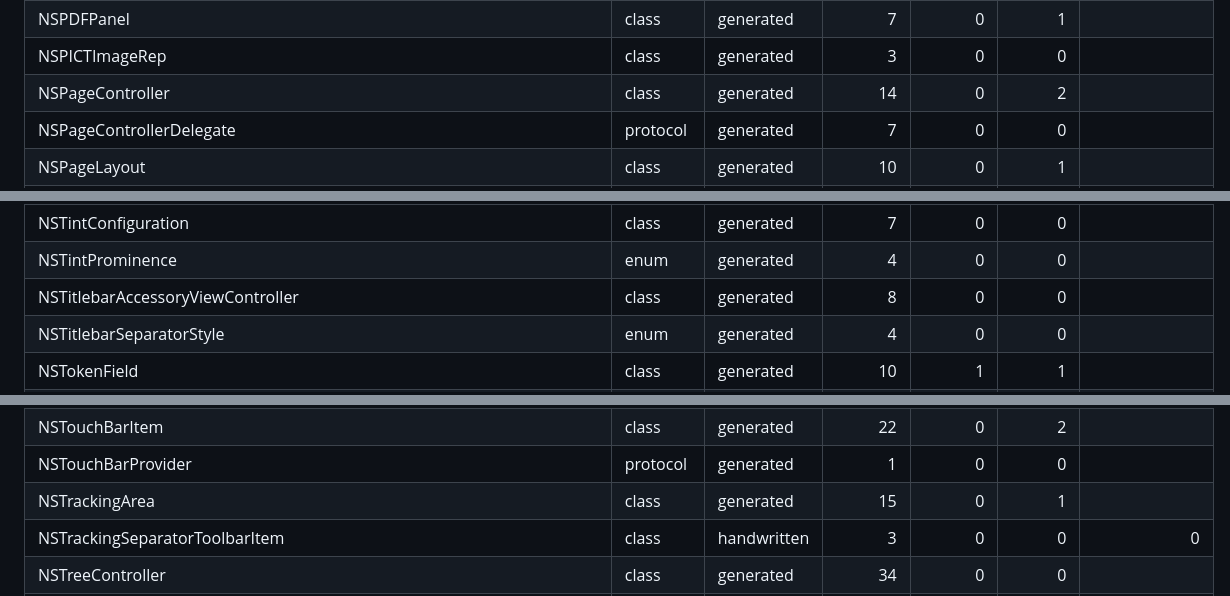
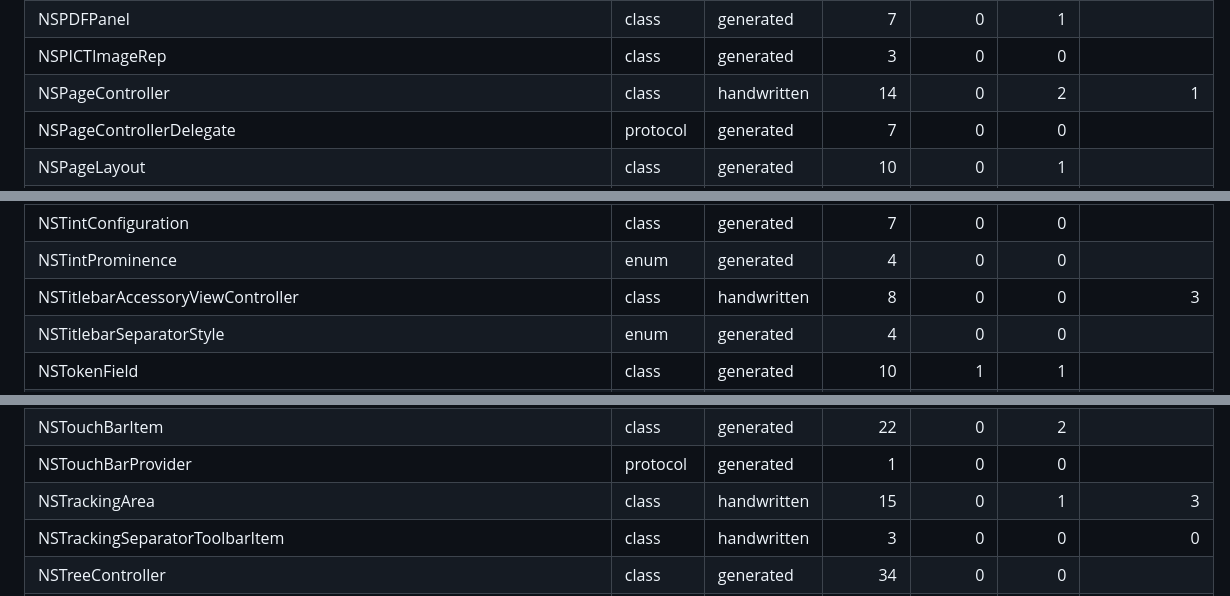
Before and after one commit to medcelerate/AppKitCross, a Markdown page: docs/API-COVERAGE.md, 3 parts joined by grey strips. GitHub-like rendering.

```diff
--- a/docs/API-COVERAGE.md
+++ b/docs/API-COVERAGE.md
@@ -309,7 +309,7 @@ build (see reason); **blocked** members reference a type not yet available on Wi
 | NSPDFInfo | class | generated | 6 | 0 | 0 |  |
 | NSPDFPanel | class | generated | 7 | 0 | 1 |  |
 | NSPICTImageRep | class | generated | 3 | 0 | 0 |  |
-| NSPageController | class | generated | 14 | 0 | 2 |  |
+| NSPageController | class | handwritten | 14 | 0 | 2 | 1 |
 | NSPageControllerDelegate | protocol | generated | 7 | 0 | 0 |  |
 | NSPageLayout | class | generated | 10 | 0 | 1 |  |
 | NSPanGestureRecognizer | class | handwritten | 5 | 0 | 0 | 0 |
@@ -516,7 +516,7 @@ build (see reason); **blocked** members reference a type not yet available on Wi
 | NSTextViewportLayoutControllerDelegate | protocol | generated | 4 | 0 | 0 |  |
 | NSTintConfiguration | class | generated | 7 | 0 | 0 |  |
 | NSTintProminence | enum | generated | 4 | 0 | 0 |  |
-| NSTitlebarAccessoryViewController | class | generated | 8 | 0 | 0 |  |
+| NSTitlebarAccessoryViewController | class | handwritten | 8 | 0 | 0 | 3 |
 | NSTitlebarSeparatorStyle | enum | generated | 4 | 0 | 0 |  |
 | NSTokenField | class | generated | 10 | 1 | 1 |  |
 | NSTokenFieldCell | class | generated | 6 | 0 | 0 |  |
@@ -533,7 +533,7 @@ build (see reason); **blocked** members reference a type not yet available on Wi
 | NSTouchBarDelegate | protocol | generated | 1 | 0 | 0 |  |
 | NSTouchBarItem | class | generated | 22 | 0 | 2 |  |
 | NSTouchBarProvider | protocol | generated | 1 | 0 | 0 |  |
-| NSTrackingArea | class | generated | 15 | 0 | 1 |  |
+| NSTrackingArea | class | handwritten | 15 | 0 | 1 | 3 |
 | NSTrackingSeparatorToolbarItem | class | handwritten | 3 | 0 | 0 | 0 |
 | NSTreeController | class | generated | 34 | 0 | 0 |  |
 | NSTreeNode | class | generated | 9 | 0 | 0 |  |
```
Also changed, not shown: other parts of docs/API-COVERAGE.md (+5 -5 lines), docs/ROADMAP.md (+1 -0 lines), docs/comparisons.md (+1 -0 lines), docs/decisions/ADR-0023-tracking-areas-titlebar-accessories-page-controller.md (added, +162 -0 lines), docs/images/compare/layout-pages-macos.png (added), 9 other files.
